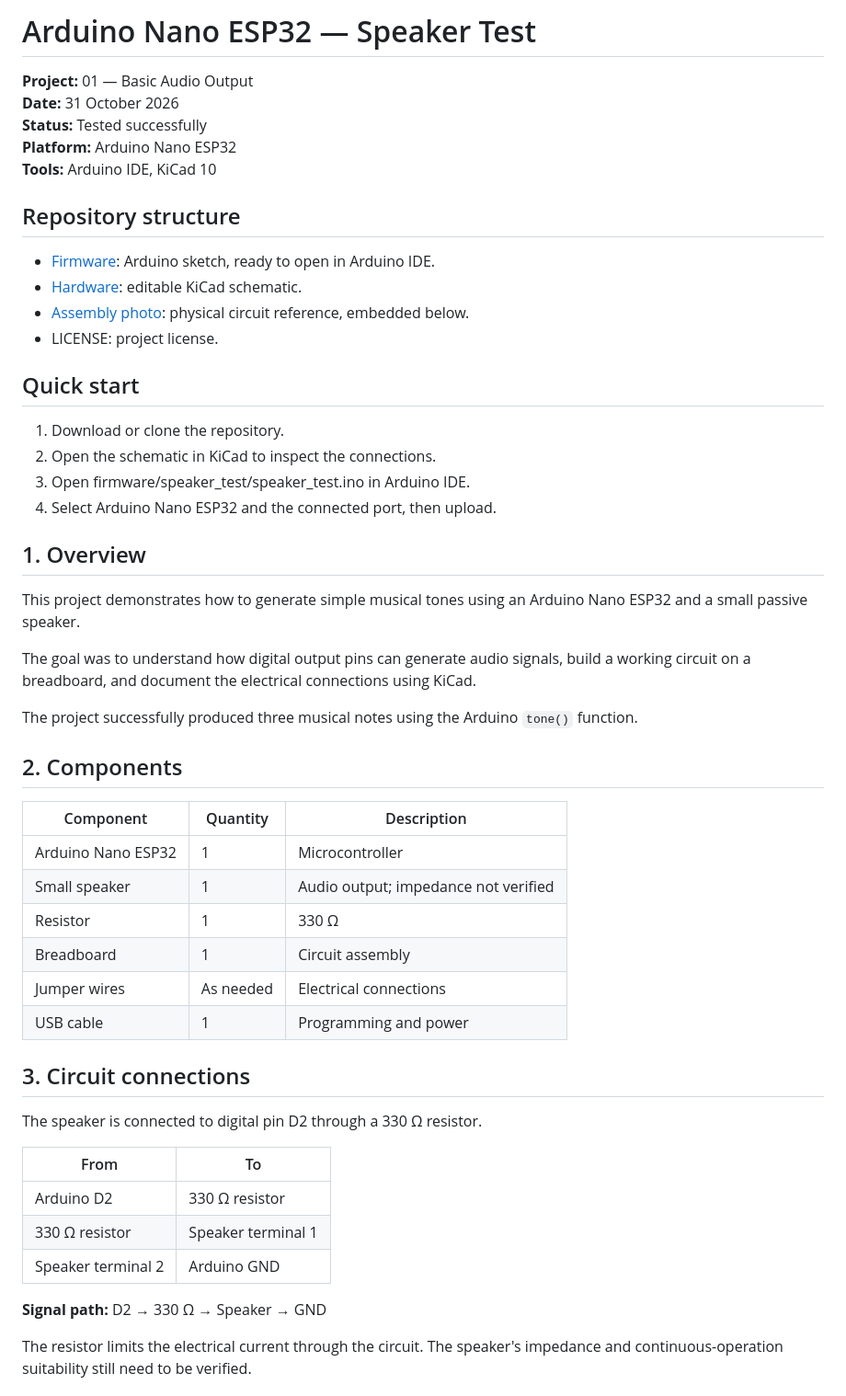
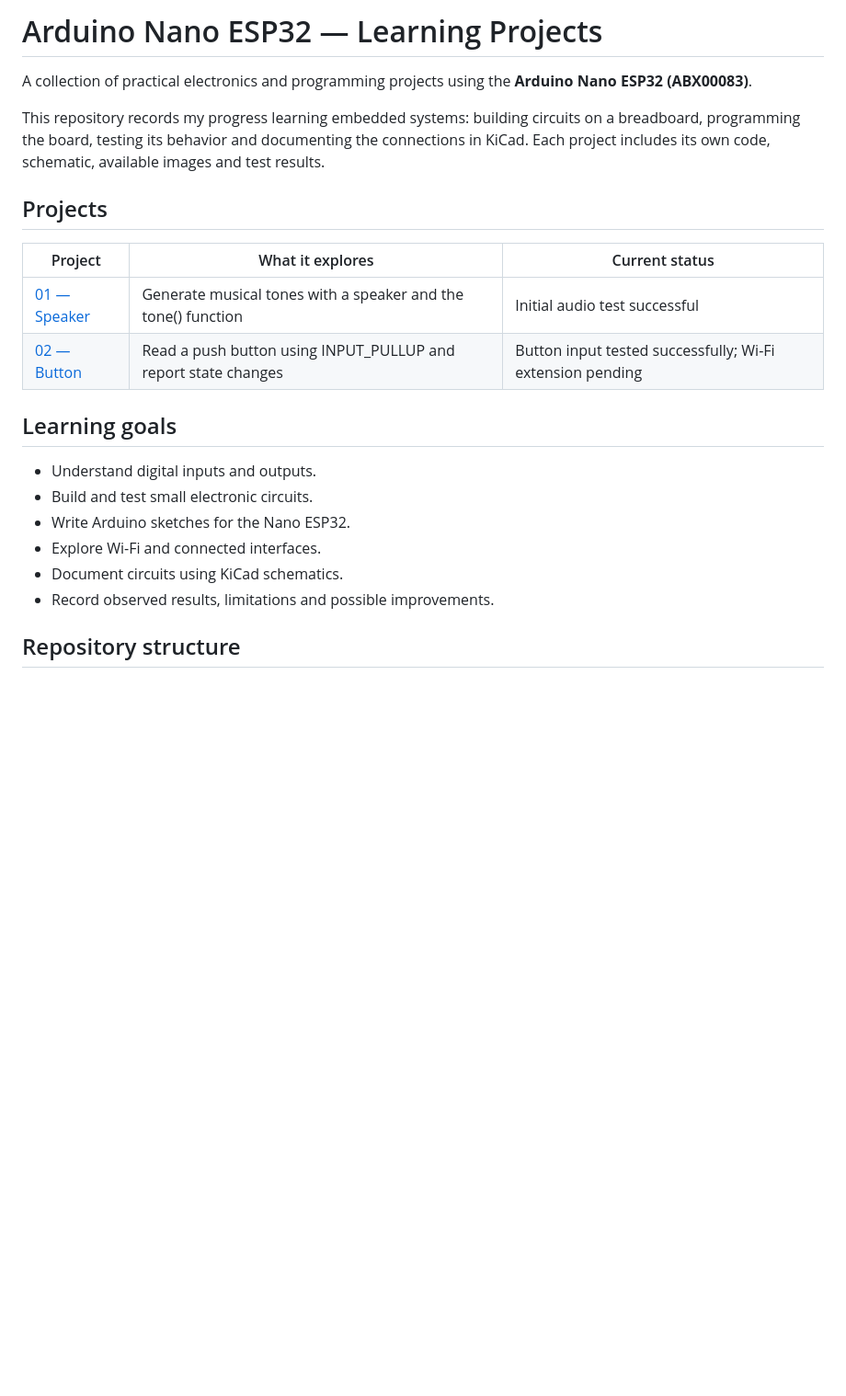
Before and after one commit to DictionaryFrancis/ESP32-Folder, a Markdown page: README.md, the part around one of its changes. Shown at 92% size. Rendered like a GitHub page; blank space fills up the shorter version.

```diff
--- a/README.md
+++ b/README.md
@@ -1,55 +1,24 @@
-# Arduino Nano ESP32 — Speaker Test
+# Arduino Nano ESP32 — Learning Projects
 
-**Project:** 01 — Basic Audio Output
-**Date:** 31 October 2026
-**Status:** Tested successfully
-**Platform:** Arduino Nano ESP32
-**Tools:** Arduino IDE, KiCad 10
+A collection of practical electronics and programming projects using the **Arduino Nano ESP32 (ABX00083)**.
+
+This repository records my progress learning embedded systems: building circuits on a breadboard, programming the board, testing its behavior and documenting the connections in KiCad. Each project includes its own code, schematic, available images and test results.
+
+## Projects
+
+| Project | What it explores | Current status |
+|---|---|---|
+| [01 — Speaker](Speaker/README.md) | Generate musical tones with a speaker and the tone() function | Initial audio test successful |
+| [02 — Button](Button/README.md) | Read a push button using INPUT_PULLUP and report state changes | Button input tested successfully; Wi-Fi extension pending |
+
+## Learning goals
+
+- Understand digital inputs and outputs.
+- Build and test small electronic circuits.
+- Write Arduino sketches for the Nano ESP32.
+- Explore Wi-Fi and connected interfaces.
+- Document circuits using KiCad schematics.
+- Record observed results, limitations and possible improvements.
 
 ## Repository structure
 
-- [Firmware](firmware/speaker_test/speaker_test.ino): Arduino sketch, ready to open in Arduino IDE.
-- [Hardware](hardware/esp32-Speaker.kicad_sch): editable KiCad schematic.
-- [Assembly photo](docs/images/breadboard-assembly.jpeg): physical circuit reference, embedded below.
-- LICENSE: project license.
-
-## Quick start
-
-1. Download or clone the repository.
-2. Open the schematic in KiCad to inspect the connections.
-3. Open firmware/speaker_test/speaker_test.ino in Arduino IDE.
-4. Select Arduino Nano ESP32 and the connected port, then upload.
-
-## 1. Overview
-
-This project demonstrates how to generate simple musical tones using an Arduino Nano ESP32 and a small passive speaker.
-
-The goal was to understand how digital output pins can generate audio signals, build a working circuit on a breadboard, and document the electrical connections using KiCad.
-
-The project successfully produced three musical notes using the Arduino `tone()` function.
-
-## 2. Components
-
-| Component | Quantity | Description |
-|---|---|---|
-| Arduino Nano ESP32 | 1 | Microcontroller |
-| Small speaker | 1 | Audio output; impedance not verified |
-| Resistor | 1 | 330 Ω |
-| Breadboard | 1 | Circuit assembly |
-| Jumper wires | As needed | Electrical connections |
-| USB cable | 1 | Programming and power |
-
-## 3. Circuit connections
-
-The speaker is connected to digital pin D2 through a 330 Ω resistor.
-
-| From | To |
-|---|---|
-| Arduino D2 | 330 Ω resistor |
-| 330 Ω resistor | Speaker terminal 1 |
-| Speaker terminal 2 | Arduino GND |
-
-**Signal path:** D2 → 330 Ω → Speaker → GND
-
-The resistor limits the electrical current through the circuit. The speaker's impedance and continuous-operation suitability still need to be verified.
-
```
Also changed, not shown: other parts of README.md (+39 -89 lines), Button/README.md (added, +113 -0 lines), PROJECTS.md (added, +8 -0 lines), Speaker/README.md (added, +158 -0 lines), Button/docs/images/kicad-schematic.png (added), Button/docs/images/page-settings.png (added), Speaker/docs/images/breadboard-assembly.jpeg (renamed from docs/images/breadboard-assembly.jpeg), Speaker/docs/images/kicad-schematic.png (renamed from docs/images/kicad-schematic.png), 6 other files.
